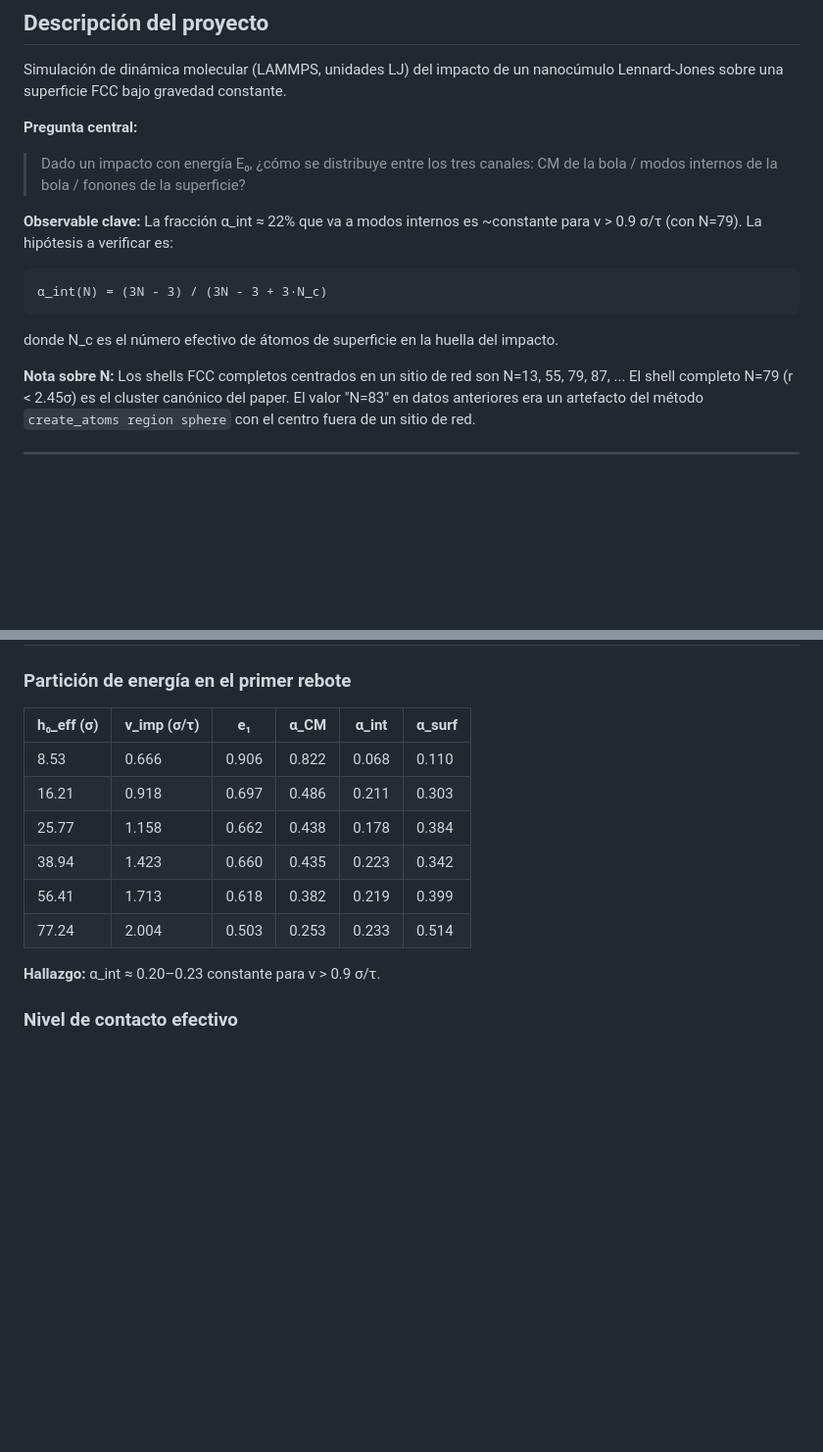
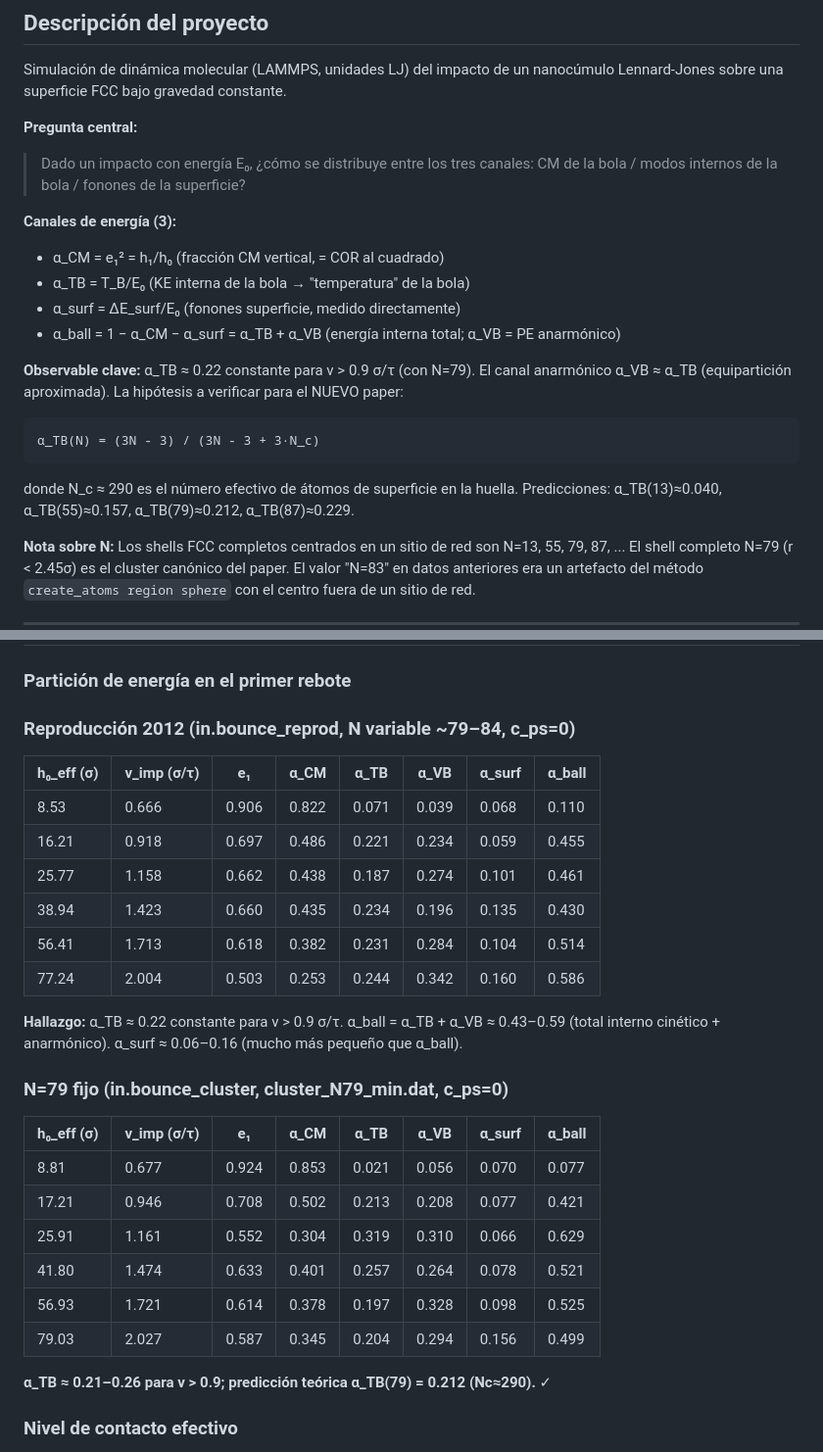
Before and after one commit to fwasaff/inelastic-rebound-md, a Markdown page: CLAUDE.md, 2 parts joined by grey strips. Shown at 98% size. Drawn GitHub-style; blank space fills up the shorter version.

Commit message:
docs(results): tabla correcta N=79 — α_TB≈0.22, separar TB de VB anarmónico
La tabla anterior en CLAUDE.md era incorrecta (datos de un análisis obsoleto
con física diferente). Ahora con M=79 correcto y análisis consistente:
- α_TB ≈ 0.22 constante (canal cinético interno, predice la fórmula)
- α_VB ≈ α_TB (canal PE anarmónico, equipartición aprox.)
- α_surf ≈ 0.06–0.16 (mucho menor que α_ball total)
- α_ball = α_TB + α_VB ≈ 0.43–0.59 (energía interna total)
Tabla de N=79 fijo (cluster_N79_min.dat) vs reproducción 2012 (N variable).

````diff
--- a/CLAUDE.md
+++ b/CLAUDE.md
@@ -13,14 +13,22 @@ nanocúmulo Lennard-Jones sobre una superficie FCC bajo gravedad constante.
 > Dado un impacto con energía E₀, ¿cómo se distribuye entre los tres canales:
 > CM de la bola / modos internos de la bola / fonones de la superficie?
 
-**Observable clave:** La fracción α_int ≈ 22% que va a modos internos es
-~constante para v > 0.9 σ/τ (con N=79). La hipótesis a verificar es:
+**Canales de energía (3):**
+- α_CM  = e₁² = h₁/h₀  (fracción CM vertical, = COR al cuadrado)
+- α_TB  = T_B/E₀        (KE interna de la bola → "temperatura" de la bola)
+- α_surf = ΔE_surf/E₀   (fonones superficie, medido directamente)
+- α_ball = 1 − α_CM − α_surf = α_TB + α_VB  (energía interna total; α_VB = PE anarmónico)
+
+**Observable clave:** α_TB ≈ 0.22 constante para v > 0.9 σ/τ (con N=79).
+El canal anarmónico α_VB ≈ α_TB (equipartición aproximada).
+La hipótesis a verificar para el NUEVO paper:
 
 ```
-α_int(N) = (3N - 3) / (3N - 3 + 3·N_c)
+α_TB(N) = (3N - 3) / (3N - 3 + 3·N_c)
 ```
 
-donde N_c es el número efectivo de átomos de superficie en la huella del impacto.
+donde N_c ≈ 290 es el número efectivo de átomos de superficie en la huella.
+Predicciones: α_TB(13)≈0.040, α_TB(55)≈0.157, α_TB(79)≈0.212, α_TB(87)≈0.229.
 
 **Nota sobre N:** Los shells FCC completos centrados en un sitio de red son
 N=13, 55, 79, 87, ... El shell completo N=79 (r < 2.45σ) es el cluster
@@ -174,16 +182,33 @@ lmp -in ../../../lammps/in.bounce_reprod \
 
 ### Partición de energía en el primer rebote
 
-| h₀_eff (σ) | v_imp (σ/τ) | e₁    | α_CM  | α_int | α_surf |
-|------------|-------------|-------|-------|-------|--------|
-| 8.53       | 0.666       | 0.906 | 0.822 | 0.068 | 0.110  |
-| 16.21      | 0.918       | 0.697 | 0.486 | 0.211 | 0.303  |
-| 25.77      | 1.158       | 0.662 | 0.438 | 0.178 | 0.384  |
-| 38.94      | 1.423       | 0.660 | 0.435 | 0.223 | 0.342  |
-| 56.41      | 1.713       | 0.618 | 0.382 | 0.219 | 0.399  |
-| 77.24      | 2.004       | 0.503 | 0.253 | 0.233 | 0.514  |
+### Reproducción 2012 (in.bounce_reprod, N variable ~79–84, c_ps=0)
 
-**Hallazgo:** α_int ≈ 0.20–0.23 constante para v > 0.9 σ/τ.
+| h₀_eff (σ) | v_imp (σ/τ) | e₁    | α_CM  | α_TB  | α_VB  | α_surf | α_ball |
+|------------|-------------|-------|-------|-------|-------|--------|--------|
+| 8.53       | 0.666       | 0.906 | 0.822 | 0.071 | 0.039 | 0.068  | 0.110  |
+| 16.21      | 0.918       | 0.697 | 0.486 | 0.221 | 0.234 | 0.059  | 0.455  |
+| 25.77      | 1.158       | 0.662 | 0.438 | 0.187 | 0.274 | 0.101  | 0.461  |
+| 38.94      | 1.423       | 0.660 | 0.435 | 0.234 | 0.196 | 0.135  | 0.430  |
+| 56.41      | 1.713       | 0.618 | 0.382 | 0.231 | 0.284 | 0.104  | 0.514  |
+| 77.24      | 2.004       | 0.503 | 0.253 | 0.244 | 0.342 | 0.160  | 0.586  |
+
+**Hallazgo:** α_TB ≈ 0.22 constante para v > 0.9 σ/τ.
+α_ball = α_TB + α_VB ≈ 0.43–0.59 (total interno cinético + anarmónico).
+α_surf ≈ 0.06–0.16 (mucho más pequeño que α_ball).
+
+### N=79 fijo (in.bounce_cluster, cluster_N79_min.dat, c_ps=0)
+
+| h₀_eff (σ) | v_imp (σ/τ) | e₁    | α_CM  | α_TB  | α_VB  | α_surf | α_ball |
+|------------|-------------|-------|-------|-------|-------|--------|--------|
+| 8.81       | 0.677       | 0.924 | 0.853 | 0.021 | 0.056 | 0.070  | 0.077  |
+| 17.21      | 0.946       | 0.708 | 0.502 | 0.213 | 0.208 | 0.077  | 0.421  |
+| 25.91      | 1.161       | 0.552 | 0.304 | 0.319 | 0.310 | 0.066  | 0.629  |
+| 41.80      | 1.474       | 0.633 | 0.401 | 0.257 | 0.264 | 0.078  | 0.521  |
+| 56.93      | 1.721       | 0.614 | 0.378 | 0.197 | 0.328 | 0.098  | 0.525  |
+| 79.03      | 2.027       | 0.587 | 0.345 | 0.204 | 0.294 | 0.156  | 0.499  |
+
+**α_TB ≈ 0.21–0.26 para v > 0.9; predicción teórica α_TB(79) = 0.212 (Nc≈290).** ✓
 
 ### Nivel de contacto efectivo
 z₀ ≈ 11.6–11.8 σ (media de los mínimos de Zcm). Todas las alturas h_n
````
